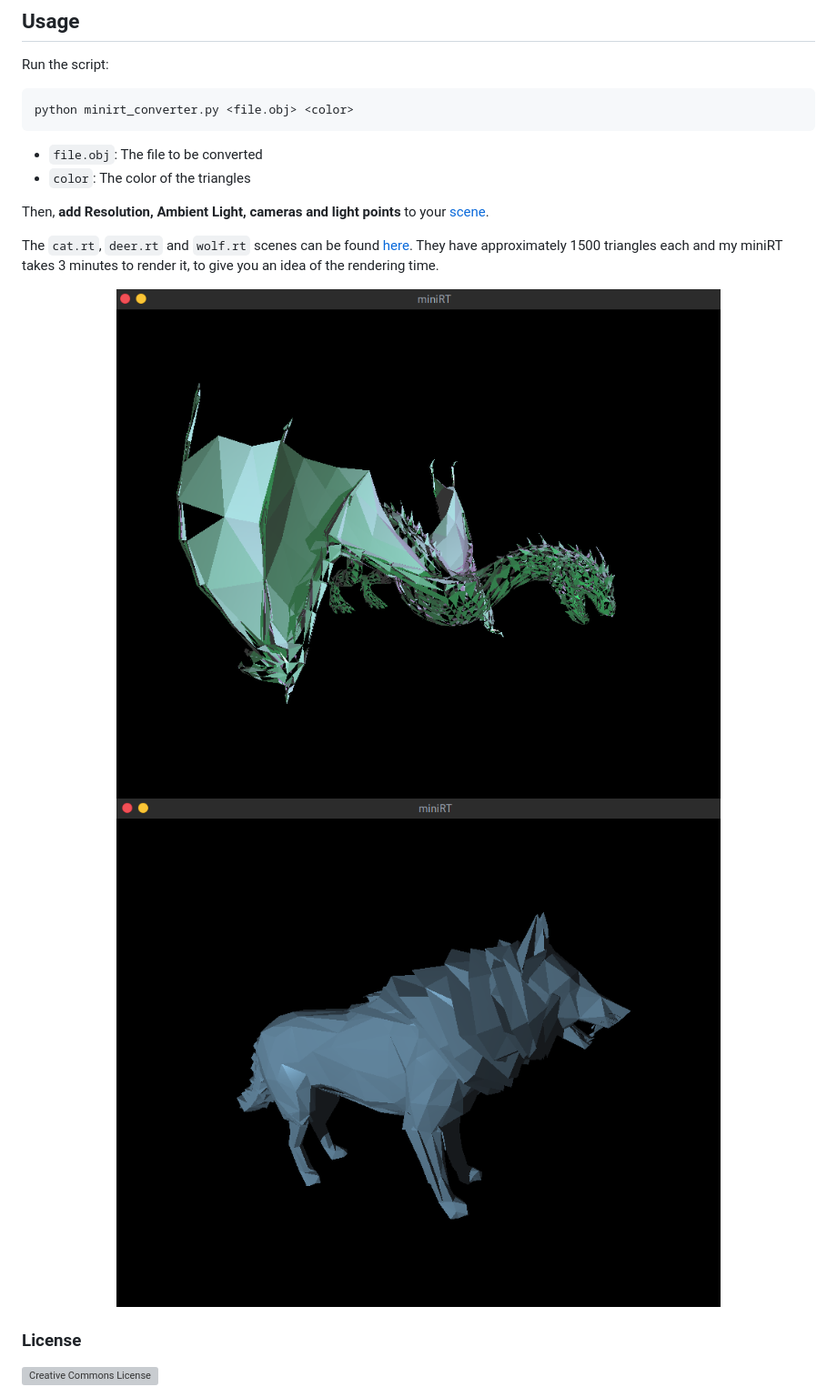
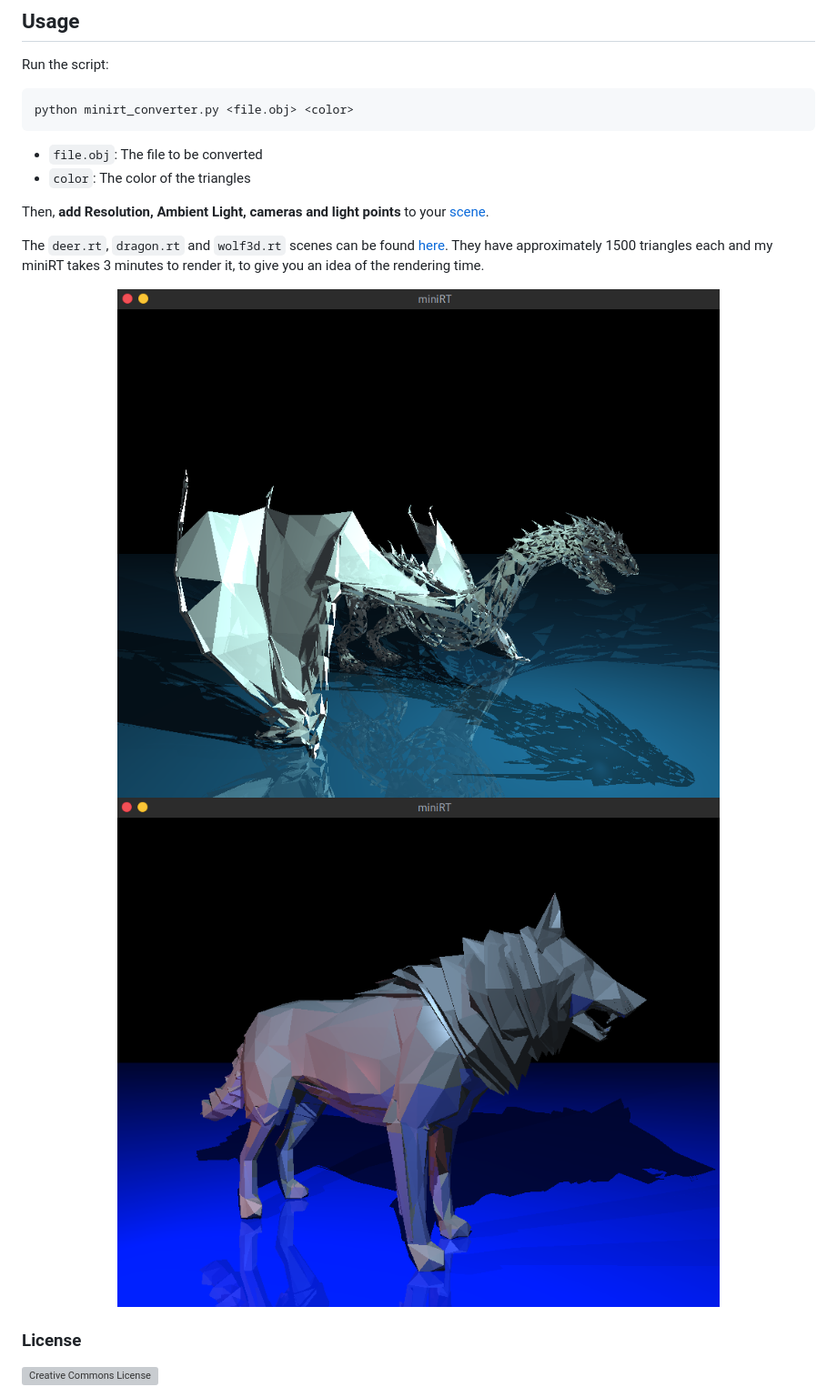
Before and after one commit to matboivin/minirt_mesh_converter, a Markdown page: README.md, the part around the change. Shown: that part at 91% size. Drawn GitHub-style; pictures changed too: assets/dragon.png (added), assets/smaug.png (deleted), assets/wolf3d.png; grey boxes are pictures that could not be loaded.

Commit message:
Add new renders

```diff
--- a/README.md
+++ b/README.md
@@ -29,10 +29,10 @@ python minirt_converter.py <file.obj> <color>
 
 Then, **add Resolution, Ambient Light, cameras and light points** to your [scene](https://github.com/matboivin/miniRT/blob/master/doc/scene_file.md).
 
-The `cat.rt`, `deer.rt` and `wolf.rt` scenes can be found [here](https://github.com/matboivin/miniRT/tree/master/scenes). They have approximately 1500 triangles each and my miniRT takes 3 minutes to render it, to give you an idea of the rendering time.
+The `deer.rt`, `dragon.rt` and `wolf3d.rt` scenes can be found [here](https://github.com/matboivin/miniRT/tree/master/scenes). They have approximately 1500 triangles each and my miniRT takes 3 minutes to render it, to give you an idea of the rendering time.
 
 <p align="center">
-  <img src="assets/smaug.png" alt="dragon" width="680" />
+  <img src="assets/dragon.png" alt="dragon" width="680" />
   <img src="assets/wolf3d.png" alt="wolf" width="680" />
 </p>
 
```
Also changed, not shown: assets/deer.png.
